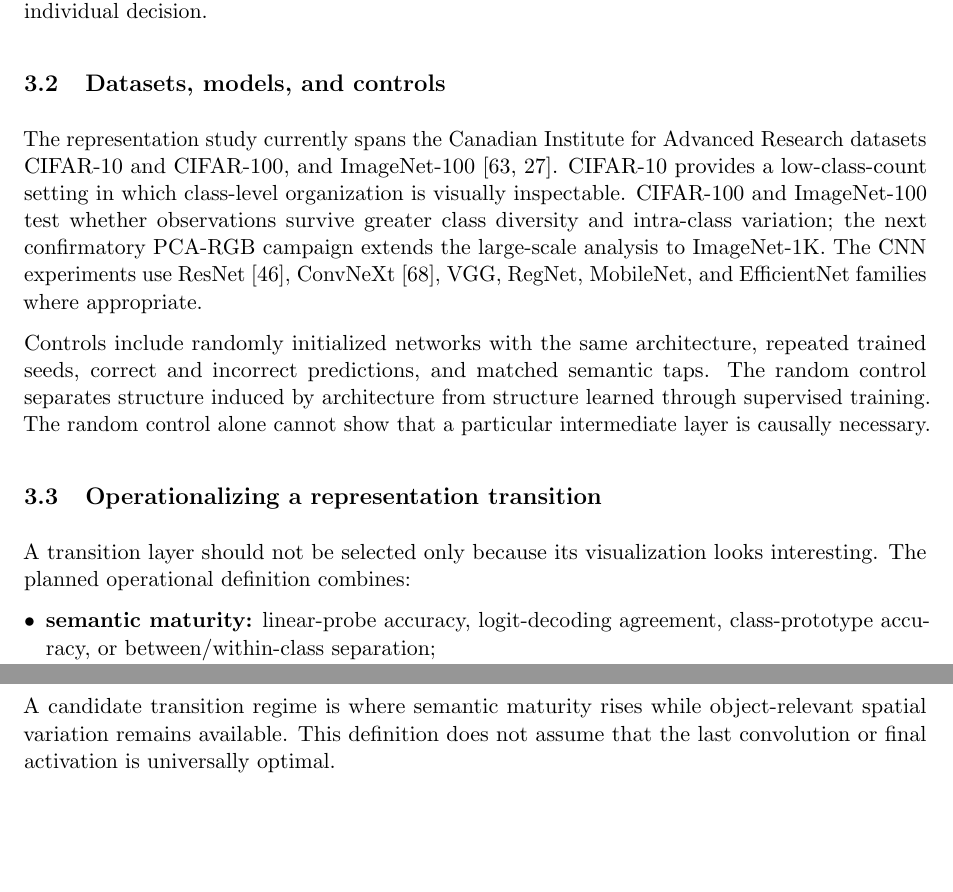
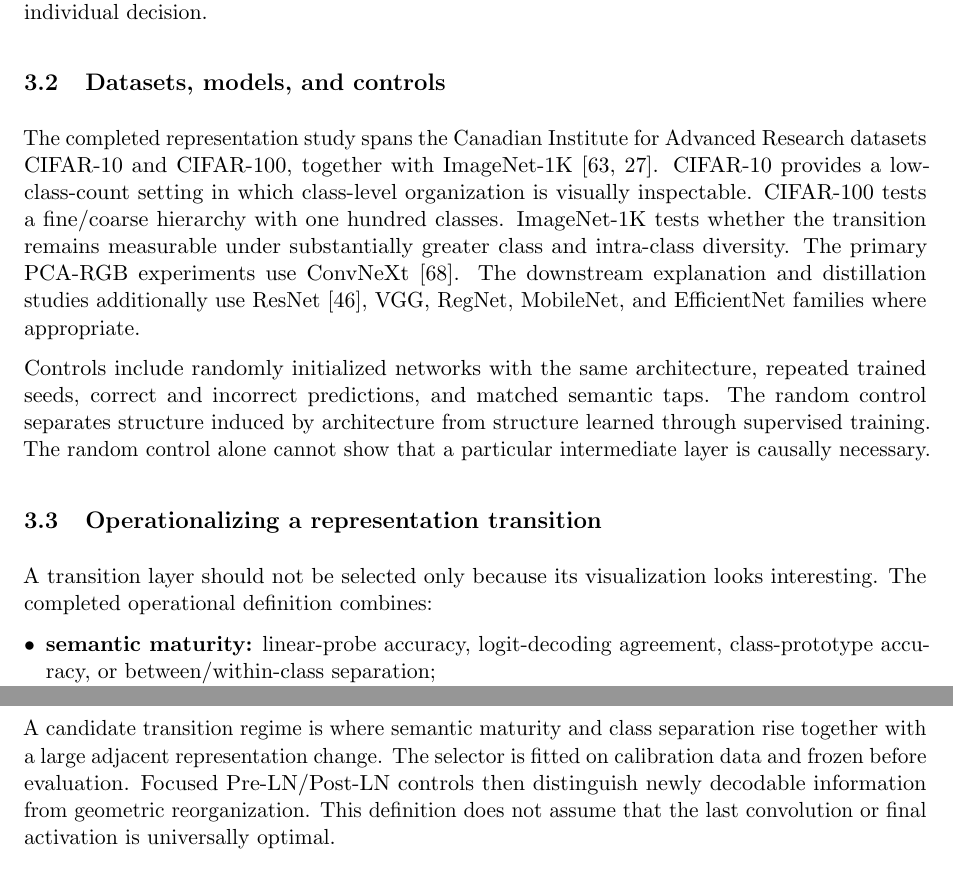
Before and after one commit to Ethanol-cell/PhD-Confirmation-Milestone, a LaTeX paper (main.tex, which reads sections/03_method.tex): two parts of pages 23 and 24 of 59, joined at a grey line, cut so that both start at the same text, the shorter picture padded with empty space. Compiled offline with pdfLaTeX.

Commit message:
Align methodology with completed PCA-RGB protocol

```diff
--- a/sections/03_method.tex
+++ b/sections/03_method.tex
@@ -21,15 +21,16 @@ decision.
 
 \subsection{Datasets, models, and controls}
 
-The representation study currently spans the Canadian Institute for Advanced
-Research datasets CIFAR-10 and CIFAR-100, and ImageNet-100
+The completed representation study spans the Canadian Institute for Advanced
+Research datasets CIFAR-10 and CIFAR-100, together with ImageNet-1K
 \cite{krizhevsky2009cifar,deng2009imagenet}. CIFAR-10 provides a
 low-class-count setting in which class-level organization is visually
-inspectable. CIFAR-100 and ImageNet-100 test whether observations survive
-greater class diversity and intra-class variation; the next confirmatory
-PCA-RGB campaign extends the large-scale analysis to ImageNet-1K. The CNN
-experiments use ResNet \cite{he2016resnet}, ConvNeXt \cite{liu2022convnext},
-VGG, RegNet, MobileNet, and EfficientNet families where appropriate.
+inspectable. CIFAR-100 tests a fine/coarse hierarchy with one hundred classes.
+ImageNet-1K tests whether the transition remains measurable under substantially
+greater class and intra-class diversity. The primary PCA-RGB experiments use
+ConvNeXt \cite{liu2022convnext}. The downstream explanation and distillation
+studies additionally use ResNet \cite{he2016resnet}, VGG, RegNet, MobileNet,
+and EfficientNet families where appropriate.
 
 Controls include randomly initialized networks with the same architecture,
 repeated trained seeds, correct and incorrect predictions, and matched semantic
@@ -40,7 +41,7 @@ show that a particular intermediate layer is causally necessary.
 \subsection{Operationalizing a representation transition}
 
 A transition layer should not be selected only because its visualization looks
-interesting. The planned operational definition combines:
+interesting. The completed operational definition combines:
 
 \begin{itemize}[leftmargin=*]
     \item \textbf{semantic maturity:} linear-probe accuracy, logit-decoding
@@ -54,9 +55,12 @@ interesting. The planned operational definition combines:
     choices of PCA dimension and layer sampling.
 \end{itemize}
 
-A candidate transition regime is where semantic maturity rises while
-object-relevant spatial variation remains available. This definition does not
-assume that the last convolution or final activation is universally optimal.
+A candidate transition regime is where semantic maturity and class
+separation rise together with a large adjacent representation change. The
+selector is fitted on calibration data and frozen before evaluation. Focused
+Pre-LN/Post-LN controls then distinguish newly decodable information from
+geometric reorganization. This definition does not assume that the last
+convolution or final activation is universally optimal.
 
 \subsection{Explanation evaluation}
 
```
